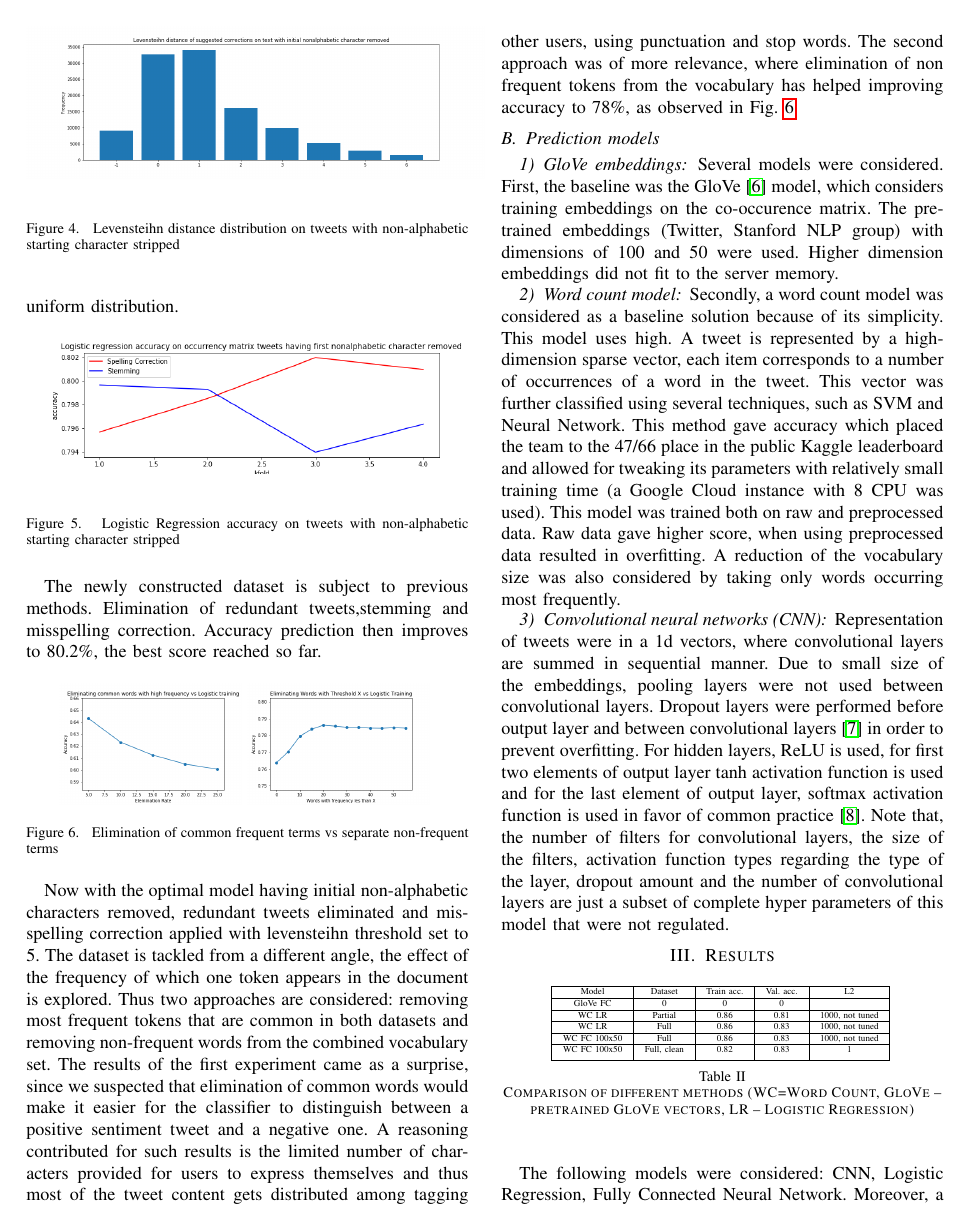
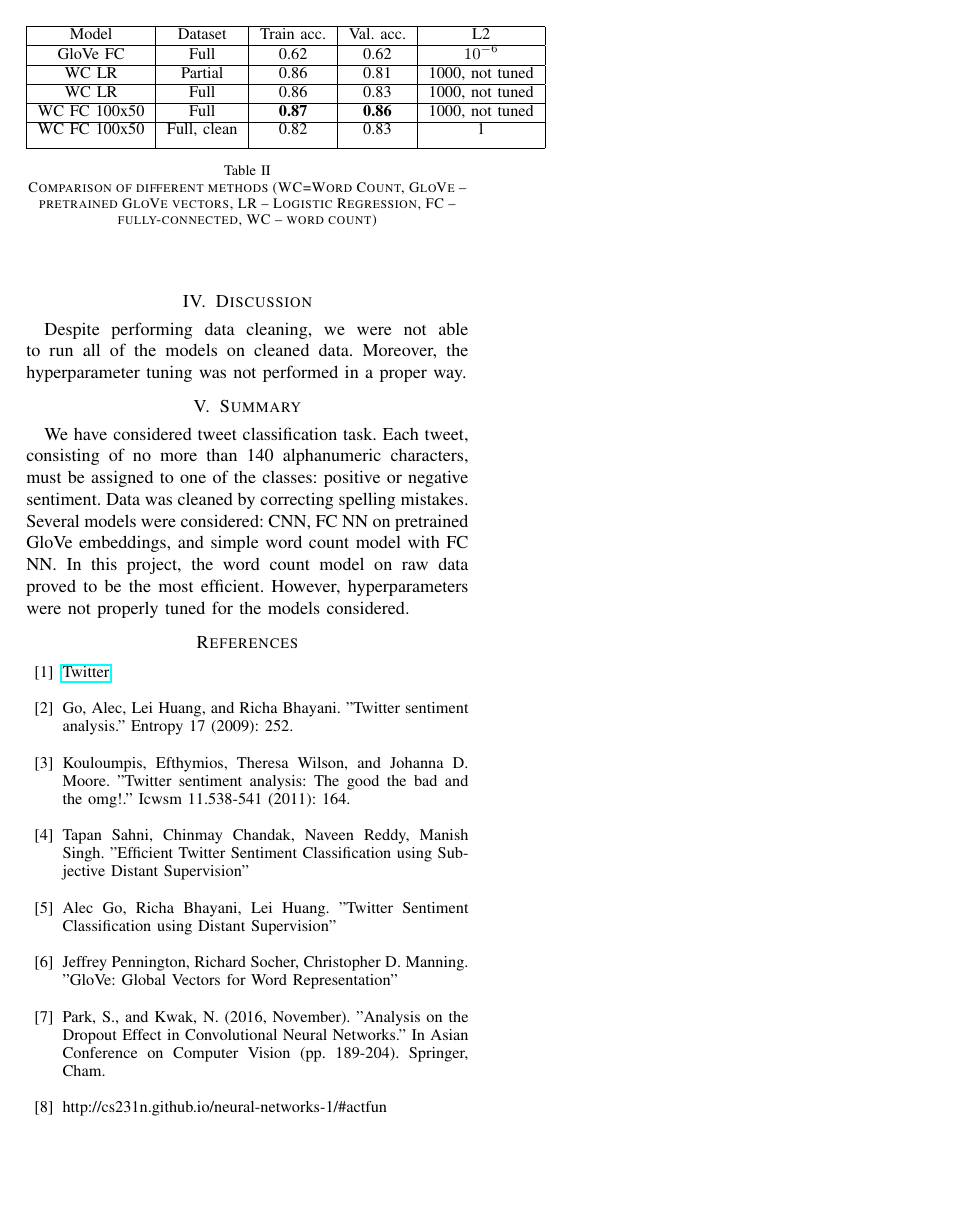
Before and after one commit to EPFLMachineLearningTeamYoor/Project02, a LaTeX paper (report/report.tex): page 3 of 4 before the commit and page 4 of 4 after it. Compiled offline with pdfLaTeX.

Commit message:
Fill results table

```diff
--- a/report/report.tex
+++ b/report/report.tex
@@ -167,23 +167,23 @@ Note that, the number of filters for convolutional layers, the size of the filte
 \section{Results}
 \begin{table}[ht]
 	\centering
-	\tiny
+	\small
 	\begin{tabular}{|c | c |  c | c | c |}
 		\hline
 		Model & Dataset & Train acc. & Val. acc. & L2 \\
 		\hline
-		GloVe FC & 0 & 0 & 0 & \\
+		GloVe FC & Full & 0.62 & 0.62 & $10^{-6}$\\
 		\hline
 		WC LR & Partial & 0.86 & 0.81 & 1000, not tuned\\
 		\hline
 		WC LR & Full & 0.86 & 0.83 & 1000, not tuned\\
 		\hline
-		WC FC 100x50 & Full & 0.86 & 0.83 & 1000, not tuned\\
+		WC FC 100x50 & Full & {\bf 0.87} & {\bf 0.86} & 1000, not tuned\\
 		\hline
 		WC FC 100x50 & Full, clean & 0.82 & 0.83 & 1\\ [1ex]
 		\hline
 	\end{tabular}
-	\caption{Comparison of different methods (WC=Word Count, GloVe~-- pretrained GloVe vectors, LR~-- Logistic Regression)}
+	\caption{Comparison of different methods (WC=Word Count, GloVe~-- pretrained GloVe vectors, LR~-- Logistic Regression, FC~-- fully-connected, WC~-- word count)}
 	\label{tab:results}
 \end{table}
 
```
Also changed, not shown: report/report.pdf.
